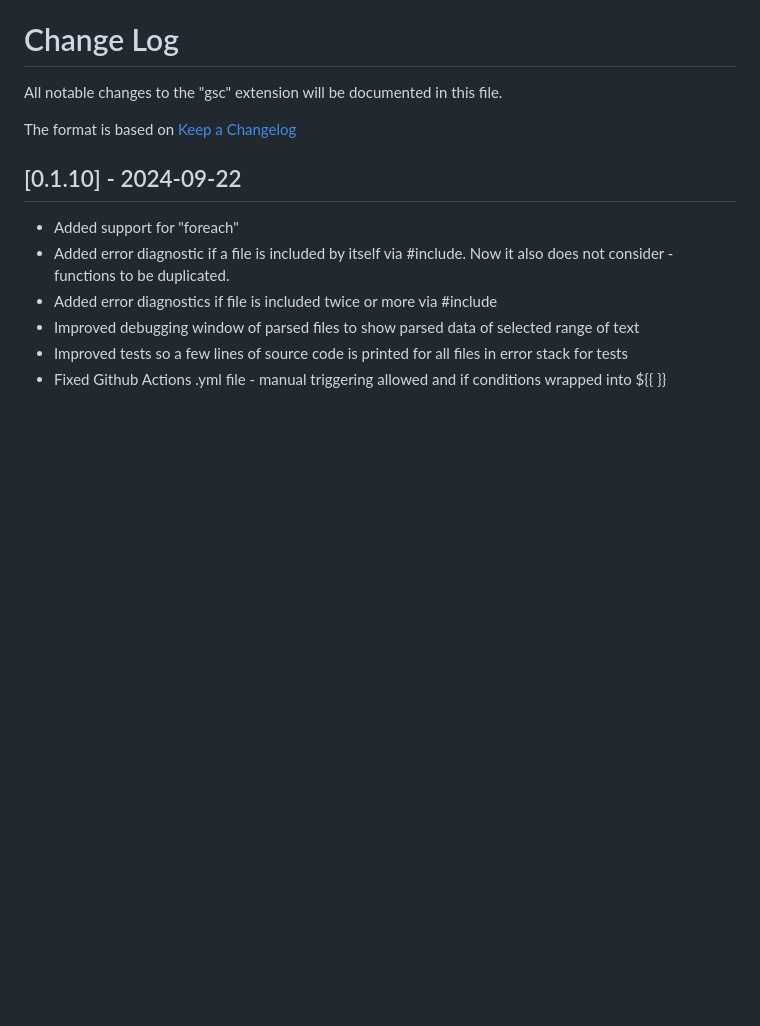
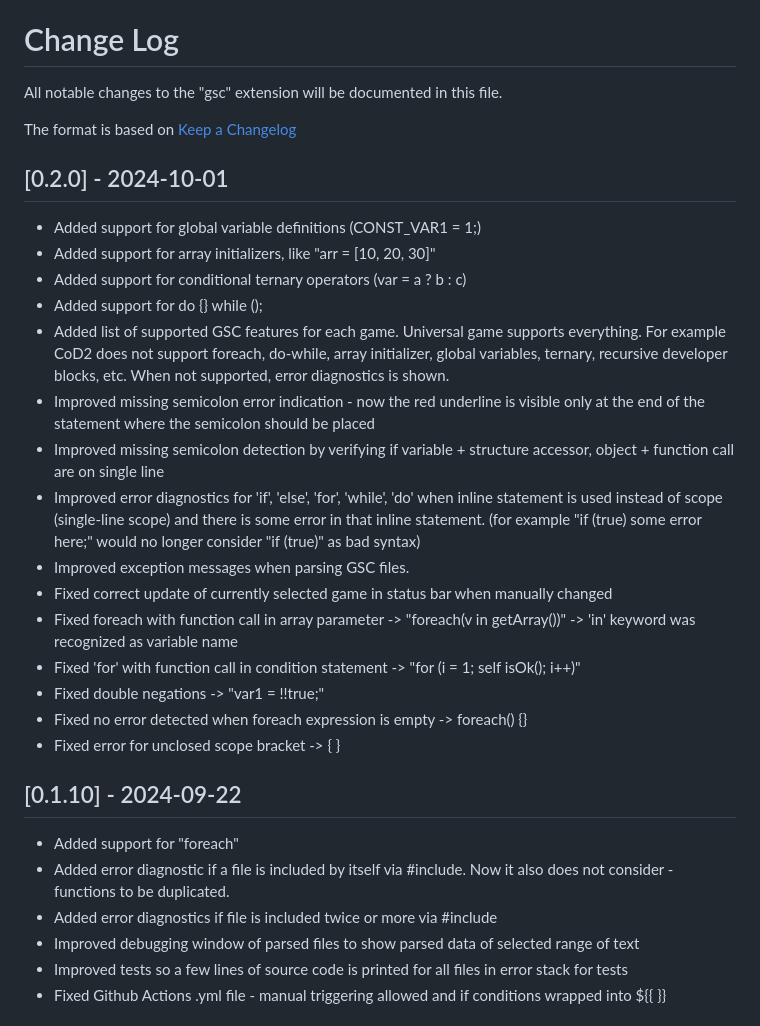
Before and after one commit to eyza-cod2/vscode-cod-gsc, a Markdown page: CHANGELOG.md, the part around the change. Drawn GitHub-style; blank space fills up the shorter version.

```diff
--- a/CHANGELOG.md
+++ b/CHANGELOG.md
@@ -3,6 +3,24 @@
 All notable changes to the "gsc" extension will be documented in this file.
 
 The format is based on [Keep a Changelog](https://keepachangelog.com/en/1.1.0/)
+
+## [0.2.0] - 2024-10-01
+- Added support for global variable definitions (CONST_VAR1 = 1;)
+- Added support for array initializers, like "arr = [10, 20, 30]"
+- Added support for conditional ternary operators (var = a ? b : c)
+- Added support for do {} while ();
+- Added list of supported GSC features for each game. Universal game supports everything. For example CoD2 does not support foreach, do-while, array initializer, global variables, ternary, recursive developer blocks, etc. When not supported, error diagnostics is shown.
+- Improved missing semicolon error indication - now the red underline is visible only at the end of the statement where the semicolon should be placed
+- Improved missing semicolon detection by verifying if variable + structure accessor, object + function call are on single line
+- Improved error diagnostics for 'if', 'else', 'for', 'while', 'do' when inline statement is used instead of scope (single-line scope) and there is some error in that inline statement. (for example "if (true) some error here;" would no longer consider "if (true)" as bad syntax)
+- Improved exception messages when parsing GSC files.
+- Fixed correct update of currently selected game in status bar when manually changed
+- Fixed foreach with function call in array parameter -> "foreach(v in getArray())" -> 'in' keyword was recognized as variable name
+- Fixed 'for' with function call in condition statement -> "for (i = 1; self isOk(); i++)"
+- Fixed double negations -> "var1 = !!true;"
+- Fixed no error detected when foreach expression is empty -> foreach() {}
+- Fixed error for unclosed scope bracket -> { }
+
 
 ## [0.1.10] - 2024-09-22
 
```
Also changed, not shown: README.md (+13 -8 lines), images/vscode-diagnostics-single-line.png (added), images/vscode-update-news-1.png (added), images/vscode-update-news-2.png (added), images/vscode-update-news-3.png (added), 3 other files.
